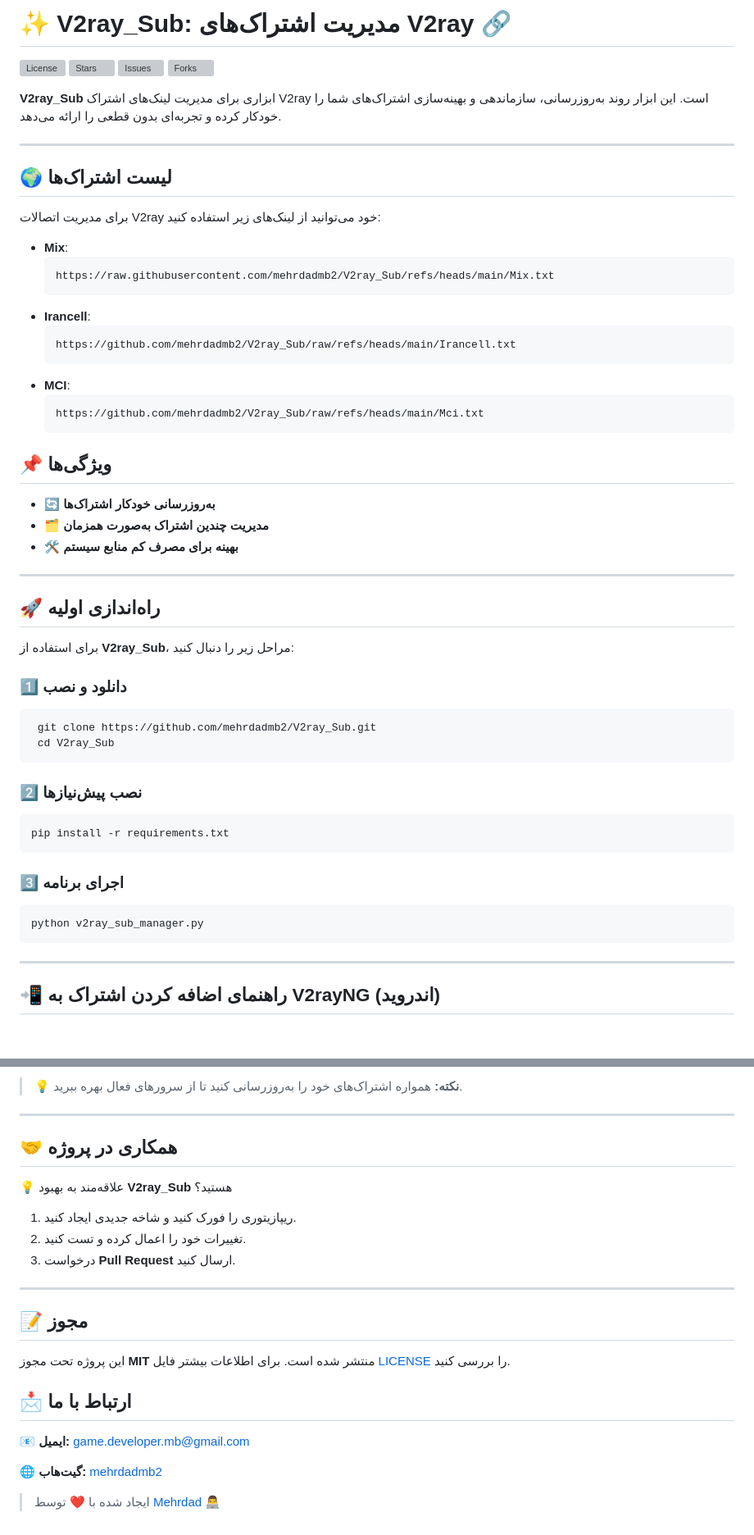
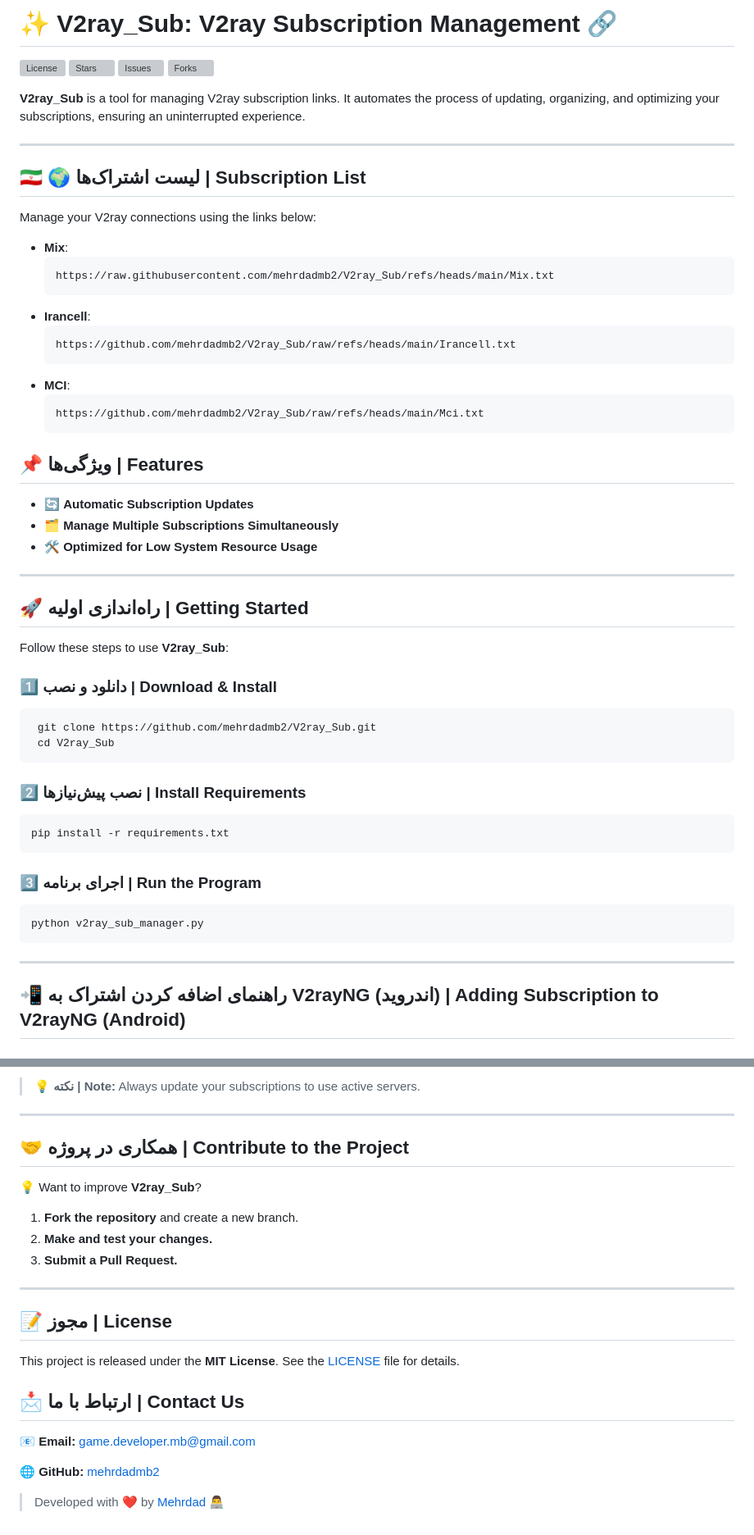
Before and after one commit to mehrdadmb2/V2ray_Sub, a Markdown page: README.md, 2 parts joined by grey strips. Shown: that part at 82% size. GitHub-like rendering; grey boxes are pictures that could not be loaded.

````diff
--- a/README.md
+++ b/README.md
@@ -1,17 +1,17 @@
-# ✨ V2ray_Sub: مدیریت اشتراک‌های V2ray 🔗
+# ✨ V2ray_Sub: V2ray Subscription Management 🔗
 
 [![License](https://img.shields.io/github/license/mehrdadmb2/V2ray_Sub?style=flat-square)](LICENSE)
 [![Stars](https://img.shields.io/github/stars/mehrdadmb2/V2ray_Sub?style=flat-square)](https://github.com/mehrdadmb2/V2ray_Sub/stargazers)
 [![Issues](https://img.shields.io/github/issues/mehrdadmb2/V2ray_Sub?style=flat-square)](https://github.com/mehrdadmb2/V2ray_Sub/issues)
 [![Forks](https://img.shields.io/github/forks/mehrdadmb2/V2ray_Sub?style=flat-square)](https://github.com/mehrdadmb2/V2ray_Sub/network/members)
 
-**V2ray_Sub** ابزاری برای مدیریت لینک‌های اشتراک V2ray است. این ابزار روند به‌روزرسانی، سازماندهی و بهینه‌سازی اشتراک‌های شما را خودکار کرده و تجربه‌ای بدون قطعی را ارائه می‌دهد.
+**V2ray_Sub** is a tool for managing V2ray subscription links. It automates the process of updating, organizing, and optimizing your subscriptions, ensuring an uninterrupted experience.
 
 ---
 
-## 🌍 لیست اشتراک‌ها
+## 🇮🇷 🌍 لیست اشتراک‌ها | Subscription List
 
-برای مدیریت اتصالات V2ray خود می‌توانید از لینک‌های زیر استفاده کنید:
+Manage your V2ray connections using the links below:
 
 - **Mix**:
   ```
@@ -26,35 +26,35 @@
   https://github.com/mehrdadmb2/V2ray_Sub/raw/refs/heads/main/Mci.txt
   ```
 
-## 📌 ویژگی‌ها
+## 📌 ویژگی‌ها | Features
 
-- 🔄 **به‌روزرسانی خودکار اشتراک‌ها**
-- 🗂 **مدیریت چندین اشتراک به‌صورت همزمان**
-- 🛠 **بهینه برای مصرف کم منابع سیستم**
+- 🔄 **Automatic Subscription Updates**
+- 🗂 **Manage Multiple Subscriptions Simultaneously**
+- 🛠 **Optimized for Low System Resource Usage**
 
 ---
 
-## 🚀 راه‌اندازی اولیه
+## 🚀 راه‌اندازی اولیه | Getting Started
 
-برای استفاده از **V2ray_Sub**، مراحل زیر را دنبال کنید:
+Follow these steps to use **V2ray_Sub**:
 
-### 1️⃣ دانلود و نصب
+### 1️⃣ دانلود و نصب | Download & Install
 ```bash
  git clone https://github.com/mehrdadmb2/V2ray_Sub.git
  cd V2ray_Sub
 ```
 
-### 2️⃣ نصب پیش‌نیازها
+### 2️⃣ نصب پیش‌نیازها | Install Requirements
 ```bash
 pip install -r requirements.txt
 ```
 
-### 3️⃣ اجرای برنامه
+### 3️⃣ اجرای برنامه | Run the Program
 ```bash
 python v2ray_sub_manager.py
 ```
 
 ---
 
-## 📲 راهنمای اضافه کردن اشتراک به V2rayNG (اندروید)
+## 📲 راهنمای اضافه کردن اشتراک به V2rayNG (اندروید) | Adding Subscription to V2rayNG (Android)
 
@@ -85,25 +81,25 @@ python v2ray_sub_manager.py
 
-> 💡 **نکته:** همواره اشتراک‌های خود را به‌روزرسانی کنید تا از سرورهای فعال بهره ببرید.
+> 💡 **نکته | Note:** Always update your subscriptions to use active servers.
 
 ---
 
-## 🤝 همکاری در پروژه
+## 🤝 همکاری در پروژه | Contribute to the Project
 
-💡 علاقه‌مند به بهبود **V2ray_Sub** هستید؟
-1. ریپازیتوری را فورک کنید و شاخه جدیدی ایجاد کنید.
-2. تغییرات خود را اعمال کرده و تست کنید.
-3. درخواست **Pull Request** ارسال کنید.
+💡 Want to improve **V2ray_Sub**?
+1. **Fork the repository** and create a new branch.
+2. **Make and test your changes.**
+3. **Submit a Pull Request.**
 
 ---
 
-## 📝 مجوز
+## 📝 مجوز | License
 
-این پروژه تحت مجوز **MIT** منتشر شده است. برای اطلاعات بیشتر فایل [LICENSE](LICENSE) را بررسی کنید.
+This project is released under the **MIT License**. See the [LICENSE](LICENSE) file for details.
 
-## 📩 ارتباط با ما
+## 📩 ارتباط با ما | Contact Us
 
-📧 **ایمیل:** [game.developer.mb@gmail.com](mailto:game.developer.mb@gmail.com)
+📧 **Email:** [game.developer.mb@gmail.com](mailto:game.developer.mb@gmail.com)
 
-🌐 **گیت‌هاب:** [mehrdadmb2](https://github.com/mehrdadmb2)
+🌐 **GitHub:** [mehrdadmb2](https://github.com/mehrdadmb2)
 
-> ایجاد شده با ❤️ توسط [Mehrdad](https://github.com/mehrdadmb2) 👨‍💻
+> Developed with ❤️ by [Mehrdad](https://github.com/mehrdadmb2) 👨‍💻
````
Also changed, not shown: other parts of README.md (+15 -19 lines).
